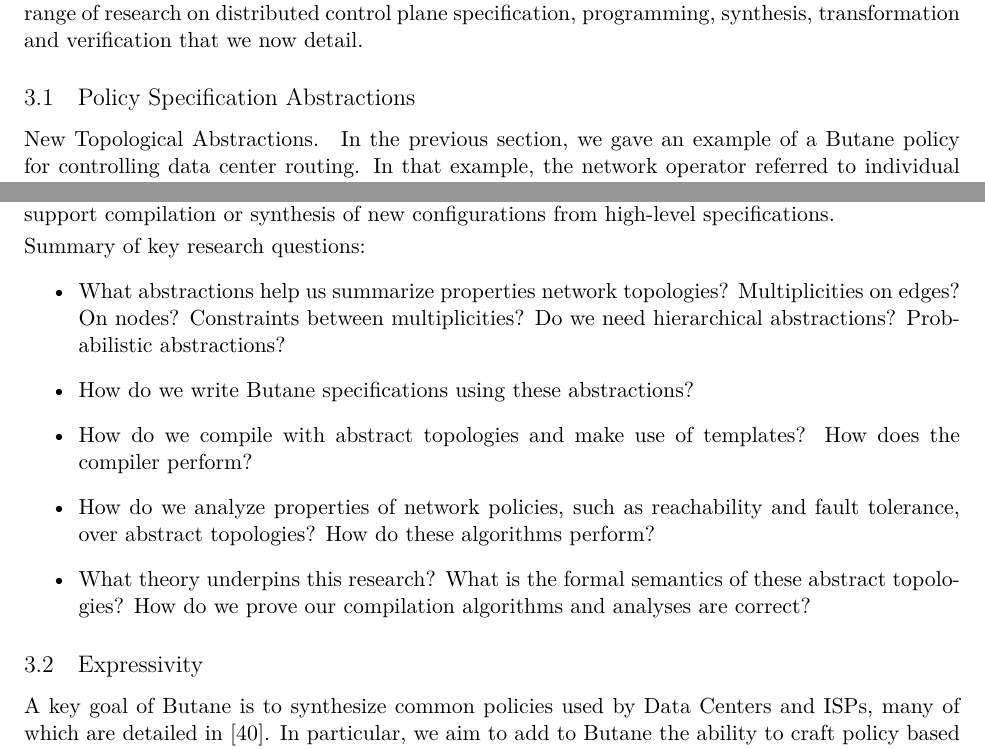
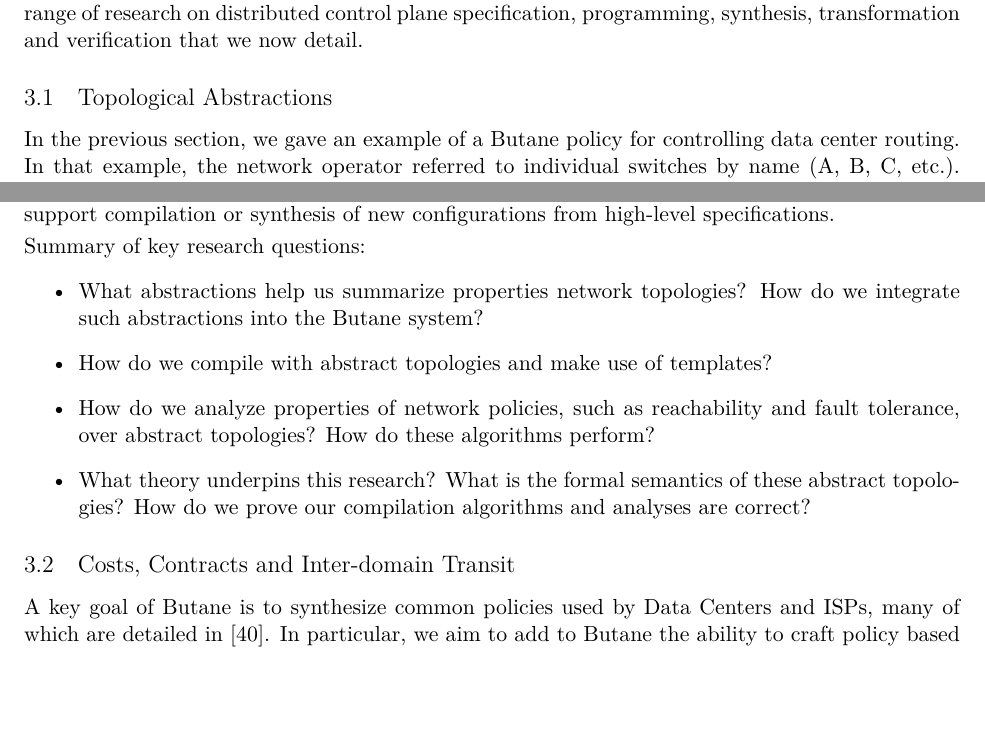
Before and after one commit to princedpw/nsf-propane-2016, a LaTeX document (Prop/proposal.tex, which reads Prop/body.tex): two parts of pages 7 and 10 of 22, joined at a grey line, cut so that both start at the same text, the shorter picture padded with empty space. Compiled offline with XeLaTeX; a missing font is replaced by an installed copy or a similar font.

Commit message:
edited section headers

```diff
--- a/Prop/body.tex
+++ b/Prop/body.tex
@@ -528,7 +528,7 @@
 the PI will use to support a wide range of research on distributed control
 plane specification, programming, synthesis, transformation and verification that we now detail.
 
-\subsection{Policy Specification Abstractions}
+\subsection{Topological Abstractions}
 
 \begin{wrapfigure}{R}{0.15\textwidth}
   \centering
@@ -538,7 +538,7 @@
   \vspace{-1em}
 \end{wrapfigure}
 
-\paragraph*{New Topological Abstractions.}
+%\paragraph*{New Topological Abstractions.}
 In the previous section, we gave an example of a \Name{} policy for
 controlling data center routing.  In that example, the network operator
 referred to individual switches by name (A, B, C, \etc).  However,
@@ -706,12 +706,8 @@
 \paragraph*{Summary of key research questions:}
 
 \begin{itemize}
-\item What abstractions help us summarize properties network topologies?
-Multiplicities on edges?  On nodes?  Constraints between multiplicities?
-Do we need hierarchical abstractions?  Probabilistic abstractions?
-\item How do we write \Name specifications using these abstractions?
+\item What abstractions help us summarize properties network topologies? How do we integrate such abstractions into the \Name system?
 \item How do we compile with abstract topologies and make use of templates?
- How does the compiler perform?
 \item How do we analyze properties of network policies, such as
 reachability and fault tolerance, over abstract
 topologies?  How do these algorithms perform?
@@ -720,7 +716,7 @@
 compilation algorithms and analyses are correct?
 \end{itemize}
 
-\subsection{Expressivity}
+\subsection{Costs, Contracts and Inter-domain Transit}
 A key goal of \Name is to synthesize common policies used by Data Centers and ISPs, many of which are
 detailed in \cite{routingplaybook}.   In particular, we aim to add to \Name the ability to craft policy based on
 traffic (in order to reduce billing costs) which is impossible to do in \Propane.
```
Also changed, not shown: Prop/body.tex (2 more changed lines).
